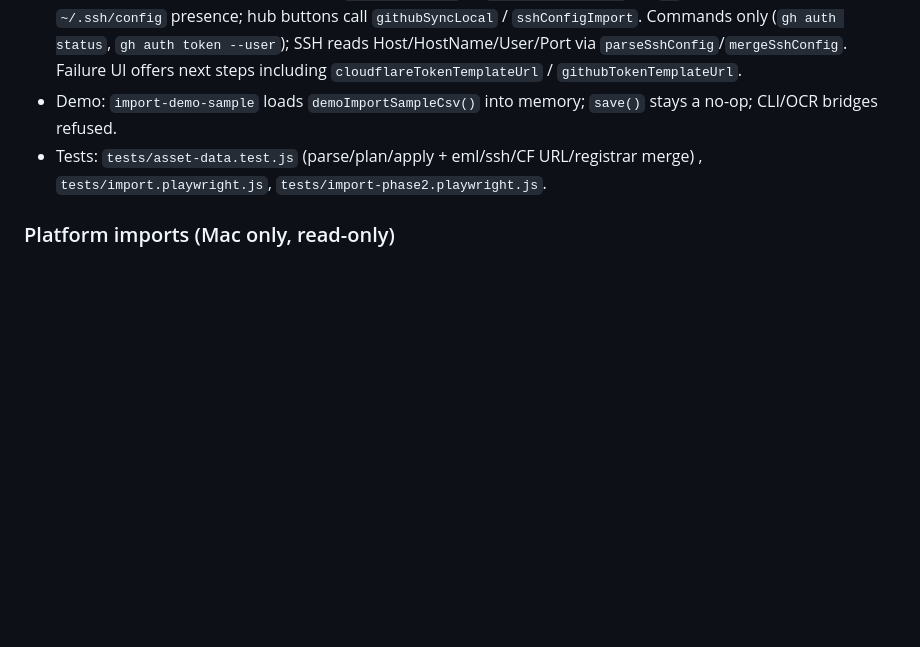
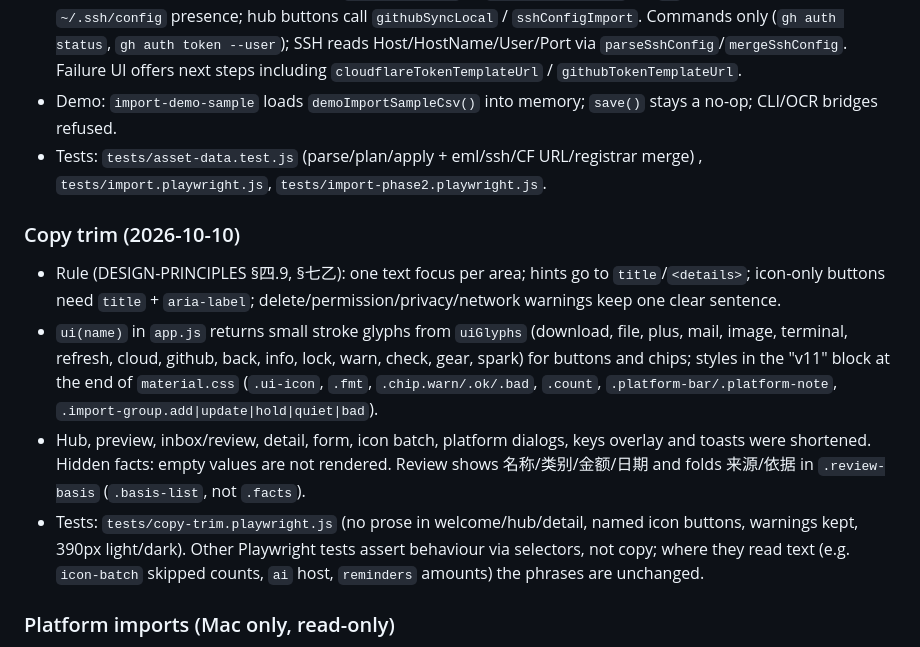
Before and after one commit to hippone/assetboard, a Markdown page: CLAUDE.md, the part around the change. GitHub-like rendering; blank space fills up the shorter version.

```diff
--- a/CLAUDE.md
+++ b/CLAUDE.md
@@ -79,6 +79,12 @@ SIGNING_IDENTITY='Developer ID Application: Name (TEAMID)' ./desktop/package.sh
 - Demo: `import-demo-sample` loads `demoImportSampleCsv()` into memory; `save()` stays a no-op; CLI/OCR bridges refused.
 - Tests: `tests/asset-data.test.js` (parse/plan/apply + eml/ssh/CF URL/registrar merge) , `tests/import.playwright.js`, `tests/import-phase2.playwright.js`.
 
+### Copy trim (2026-10-10)
+- Rule (DESIGN-PRINCIPLES §四.9, §七乙): one text focus per area; hints go to `title`/`<details>`; icon-only buttons need `title` + `aria-label`; delete/permission/privacy/network warnings keep one clear sentence.
+- `ui(name)` in `app.js` returns small stroke glyphs from `uiGlyphs` (download, file, plus, mail, image, terminal, refresh, cloud, github, back, info, lock, warn, check, gear, spark) for buttons and chips; styles in the "v11" block at the end of `material.css` (`.ui-icon`, `.fmt`, `.chip.warn/.ok/.bad`, `.count`, `.platform-bar/.platform-note`, `.import-group.add|update|hold|quiet|bad`).
+- Hub, preview, inbox/review, detail, form, icon batch, platform dialogs, keys overlay and toasts were shortened. Hidden facts: empty values are not rendered. Review shows 名称/类别/金额/日期 and folds 来源/依据 in `.review-basis` (`.basis-list`, not `.facts`).
+- Tests: `tests/copy-trim.playwright.js` (no prose in welcome/hub/detail, named icon buttons, warnings kept, 390px light/dark). Other Playwright tests assert behaviour via selectors, not copy; where they read text (e.g. `icon-batch` skipped counts, `ai` host, `reminders` amounts) the phrases are unchanged.
+
 ### Platform imports (Mac only, read-only)
 - **Cloudflare / GitHub:** Swift fetches every page of the list endpoints, and JS merges the results into `state`:
   - Identity comes from `syncKey(source, externalId, kind)`, and asset ids look like `cloudflare-<kind>-<id>`, `github-repo-<id>`, and `ssh-host-<host>`.
```
Also changed, not shown: DESIGN-PRINCIPLES.md (+15 -0 lines).
